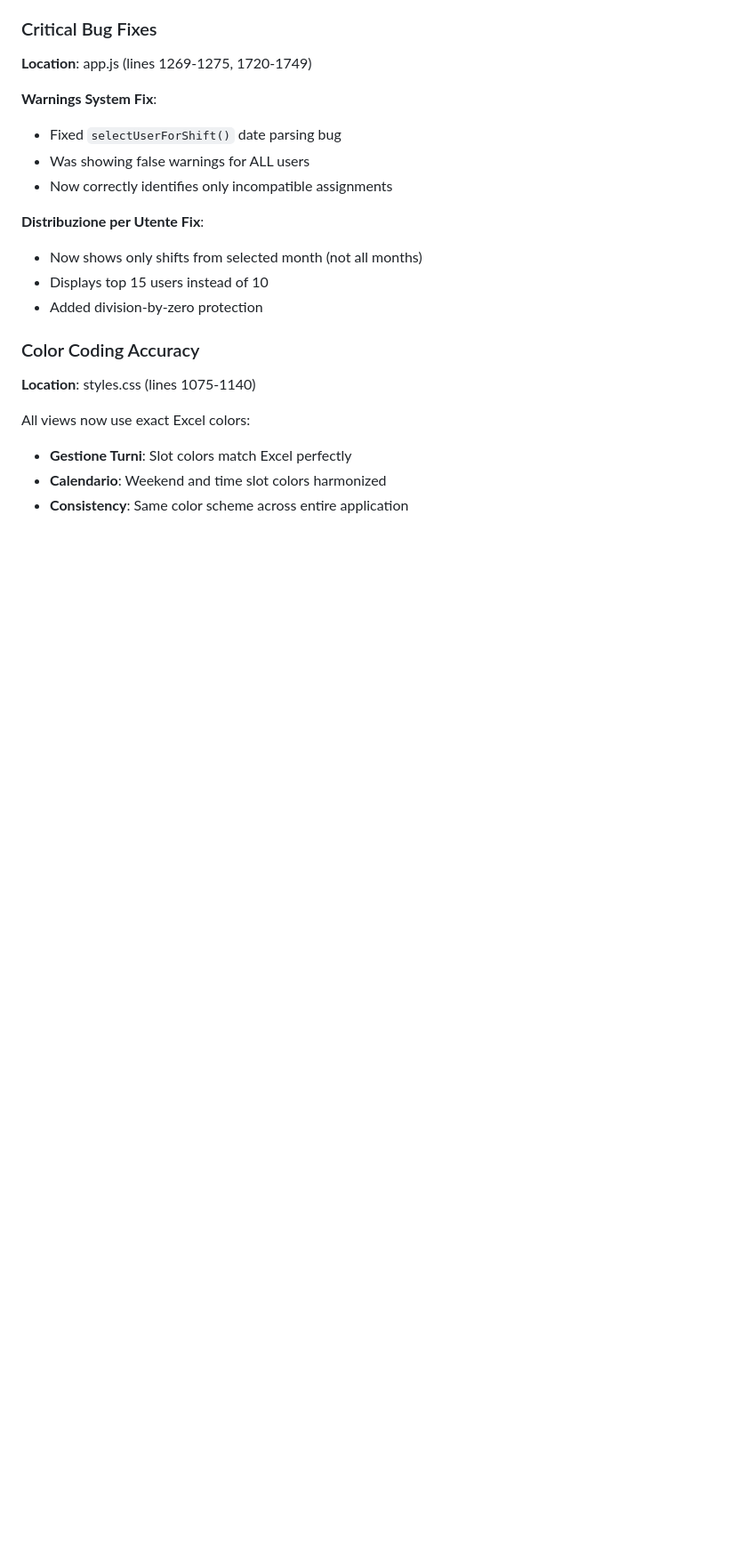
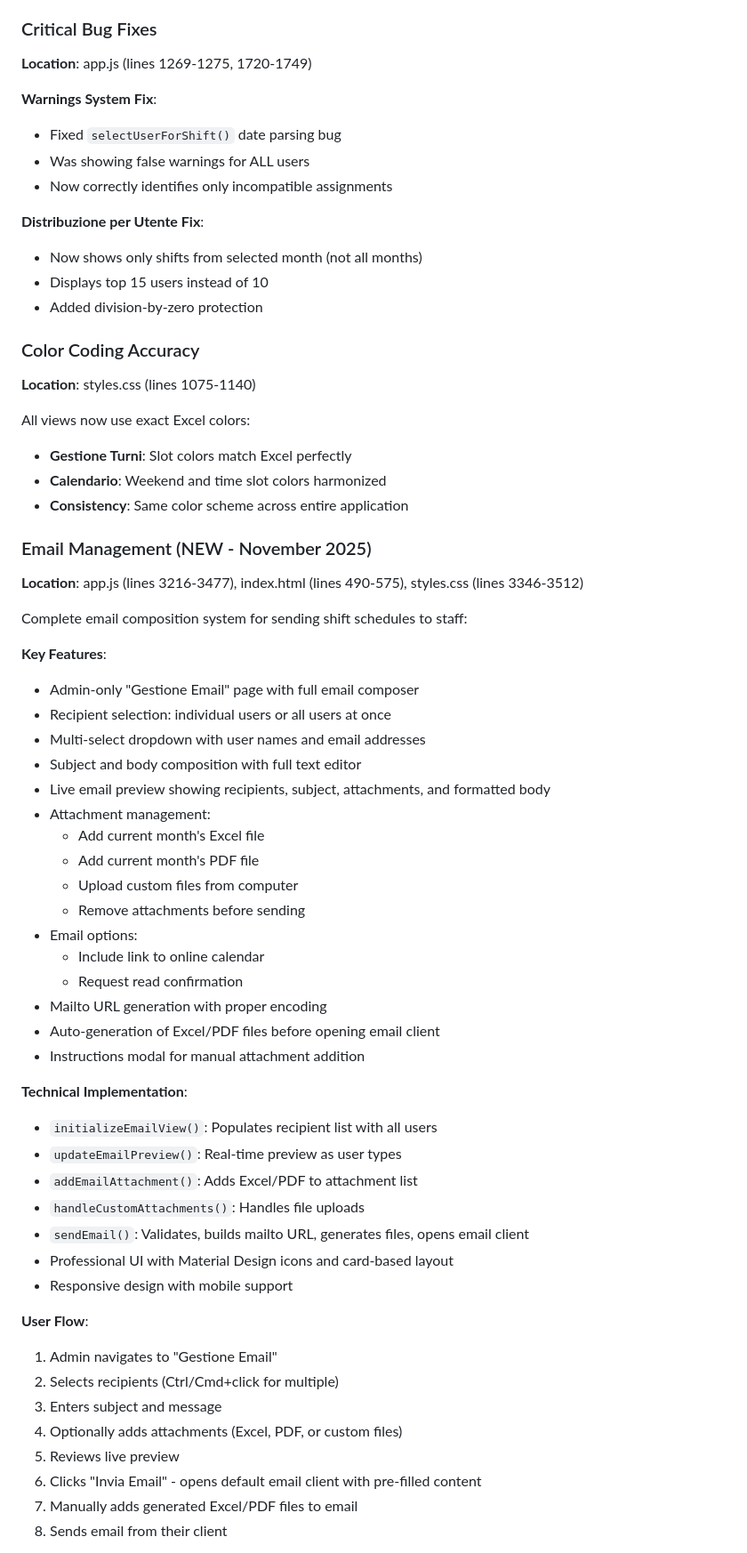
Before and after one commit to morosss/PSDturni, a Markdown page: docs/FEATURES.md, the part around one of its changes. Shown at 89% size. Drawn GitHub-style; blank space fills up the shorter version.

```diff
--- a/docs/FEATURES.md
+++ b/docs/FEATURES.md
@@ -1252,3 +1252,45 @@ All views now use exact Excel colors:
 - **Calendario**: Weekend and time slot colors harmonized
 - **Consistency**: Same color scheme across entire application
 
+### Email Management (NEW - November 2025)
+**Location**: app.js (lines 3216-3477), index.html (lines 490-575), styles.css (lines 3346-3512)
+
+Complete email composition system for sending shift schedules to staff:
+
+**Key Features**:
+- Admin-only "Gestione Email" page with full email composer
+- Recipient selection: individual users or all users at once
+- Multi-select dropdown with user names and email addresses
+- Subject and body composition with full text editor
+- Live email preview showing recipients, subject, attachments, and formatted body
+- Attachment management:
+  * Add current month's Excel file
+  * Add current month's PDF file
+  * Upload custom files from computer
+  * Remove attachments before sending
+- Email options:
+  * Include link to online calendar
+  * Request read confirmation
+- Mailto URL generation with proper encoding
+- Auto-generation of Excel/PDF files before opening email client
+- Instructions modal for manual attachment addition
+
+**Technical Implementation**:
+- `initializeEmailView()`: Populates recipient list with all users
+- `updateEmailPreview()`: Real-time preview as user types
+- `addEmailAttachment()`: Adds Excel/PDF to attachment list
+- `handleCustomAttachments()`: Handles file uploads
+- `sendEmail()`: Validates, builds mailto URL, generates files, opens email client
+- Professional UI with Material Design icons and card-based layout
+- Responsive design with mobile support
+
+**User Flow**:
+1. Admin navigates to "Gestione Email"
+2. Selects recipients (Ctrl/Cmd+click for multiple)
+3. Enters subject and message
+4. Optionally adds attachments (Excel, PDF, or custom files)
+5. Reviews live preview
+6. Clicks "Invia Email" - opens default email client with pre-filled content
+7. Manually adds generated Excel/PDF files to email
+8. Sends email from their client
+
```
Also changed, not shown: other parts of docs/FEATURES.md (+84 -4 lines).
